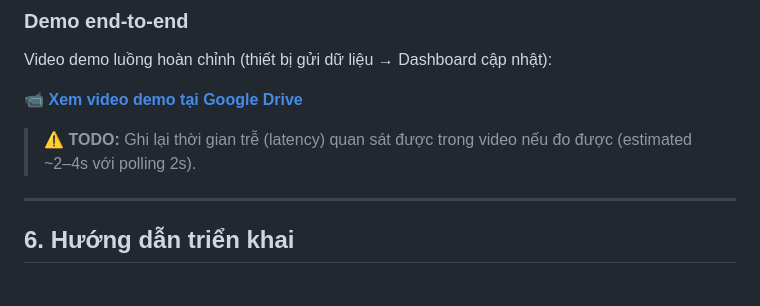
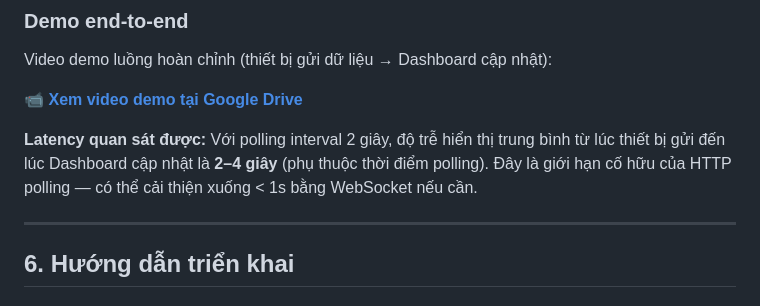
Before and after one commit to mquangpham575/NT532.Q21-IoT_Lab, a Markdown page: Lab4/README.md, the part around the change. GitHub-like rendering.

Commit message:
fix: readme lab4 update

```diff
--- a/Lab4/README.md
+++ b/Lab4/README.md
@@ -261,7 +261,7 @@ Video demo luồng hoàn chỉnh (thiết bị gửi dữ liệu → Dashboard c
 
 📹 **[Xem video demo tại Google Drive](https://drive.google.com/drive/u/4/folders/1kbpZVVB6xW_4OHBvr-awb65JKoB0P-5C)**
 
-> ⚠️ **TODO:** Ghi lại thời gian trễ (latency) quan sát được trong video nếu đo được (estimated ~2–4s với polling 2s).
+**Latency quan sát được:** Với polling interval 2 giây, độ trễ hiển thị trung bình từ lúc thiết bị gửi đến lúc Dashboard cập nhật là **2–4 giây** (phụ thuộc thời điểm polling). Đây là giới hạn cố hữu của HTTP polling — có thể cải thiện xuống < 1s bằng WebSocket nếu cần.
 
 ---
 
```
